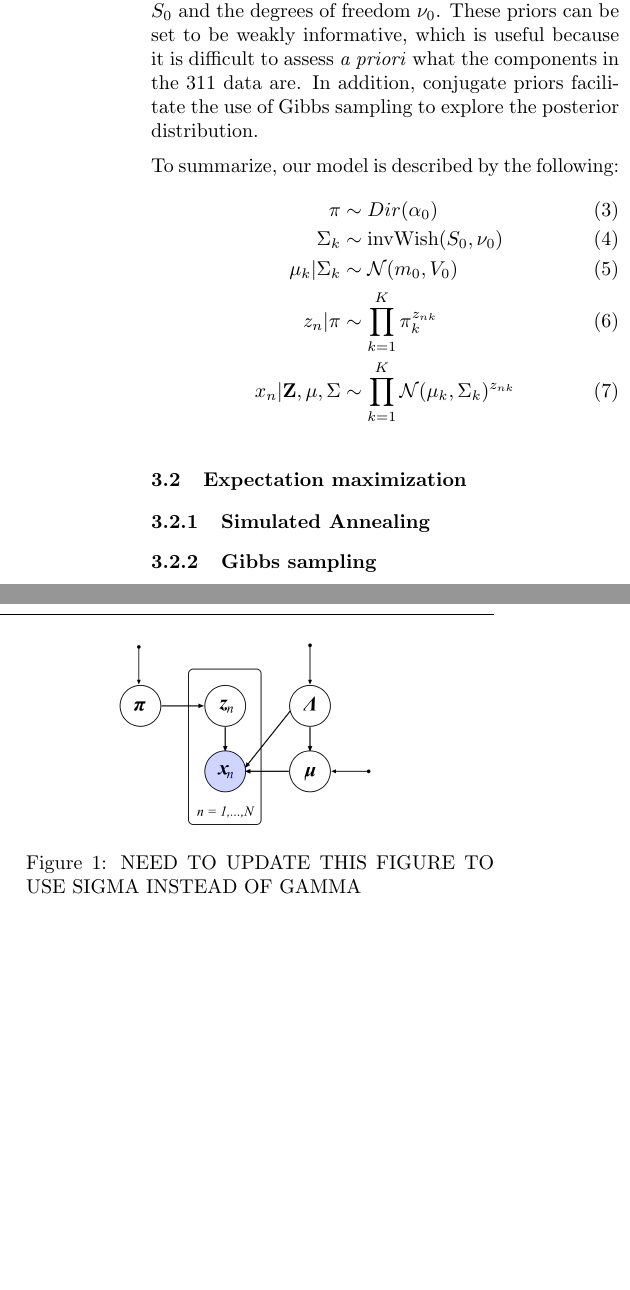
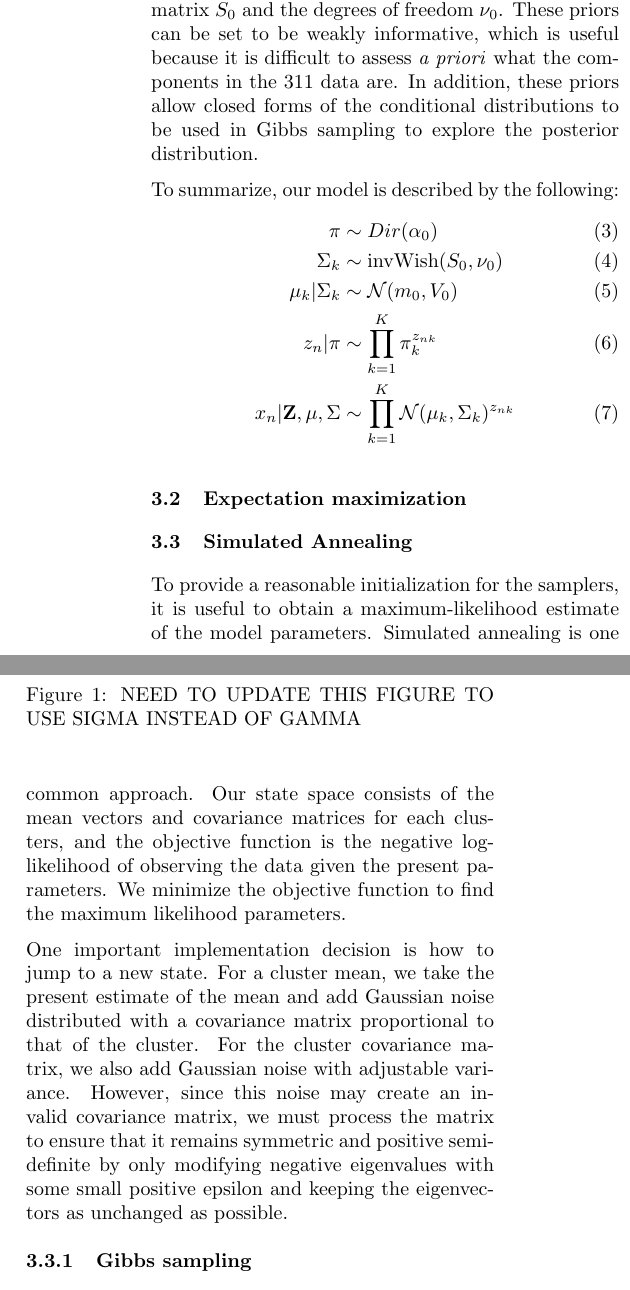
Before and after one commit to onefishy/Boston311, a LaTeX paper (paper/311_data_GMM.tex): two parts of the columns of page 2 of 4 before the commit and two parts of the columns of page 2 of 5 after it, joined at a grey line, cut so that both start at the same text, the shorter picture padded with empty space. Compiled offline with pdfLaTeX.

Commit message:
updated paper

```diff
--- a/paper/311_data_GMM.tex
+++ b/paper/311_data_GMM.tex
@@ -174,7 +174,7 @@ Hence, the likelihood of the observations is
 \begin{align}
 L(\mathbf{X}) = \prod_{n=1}^N\prod_{k=1}^K \N(x_n| \mu_k, \Sigma_k)^{z_{nk}}.
 \end{align}
-The prior for $\pi$ is a Dirichlet distribution. For $\Sigma$, we use an inverse-Wishart prior, which is conjugate to the multivariate normal distribution and ensures the selection of a positive-definite matrix. The hyperparameters for the inverse-Wishart prior are the scale matrix $S_0$ and the degrees of freedom $\nu_0$.  These priors can be set to be weakly informative, which is useful because it is difficult to assess \textit{a priori} what the components in the 311 data are. In addition, conjugate priors facilitate the use of Gibbs sampling to explore the posterior distribution.
+The prior for $\pi$ is a Dirichlet distribution. For $\Sigma$, we use an inverse-Wishart prior, which is conjugate to the multivariate normal distribution and ensures the selection of a positive-definite matrix. The hyperparameters for the inverse-Wishart prior are the scale matrix $S_0$ and the degrees of freedom $\nu_0$.  These priors can be set to be weakly informative, which is useful because it is difficult to assess \textit{a priori} what the components in the 311 data are. In addition, these priors allow closed forms of the conditional distributions to be used in Gibbs sampling to explore the posterior distribution.
 
 To summarize, our model is described by the following:
 \begin{align}
@@ -194,7 +194,12 @@ x_n | \mathbf{Z}, \mu, \Sigma &\sim \prod_{k=1}^K \N(\mu_k, \Sigma_k)^{z_{nk}}
 \end{figure}
 
 \subsection{Expectation maximization}
-\subsubsection{Simulated Annealing}
+\subsection{Simulated Annealing}
+
+To provide a reasonable initialization for the samplers, it is useful to obtain a maximum-likelihood estimate of the model parameters. Simulated annealing is one common approach.  Our state space consists of the mean vectors and covariance matrices for each clusters, and the objective function is the negative log-likelihood of observing the data given the present parameters. We minimize the objective function to find the maximum likelihood parameters.
+
+One important implementation decision is how to jump to a new state. For a cluster mean, we take the present estimate of the mean and add Gaussian noise distributed with a covariance matrix proportional to that of the cluster. For the cluster covariance matrix, we also add Gaussian noise with adjustable variance. However, since this noise may create an invalid covariance matrix, we must process the matrix to ensure that it remains symmetric and positive semi-definite by only modifying negative eigenvalues with some small positive epsilon and keeping the eigenvectors as unchanged as possible.
+
 \subsubsection{Gibbs sampling}
 For the Gibbs sampler, each iteration requires the following steps:
 
```
Also changed, not shown: paper/simulated_annealing_clustering.pdf (added), paper/311_data_GMM.tex (10 more changed lines), 1 other file.
